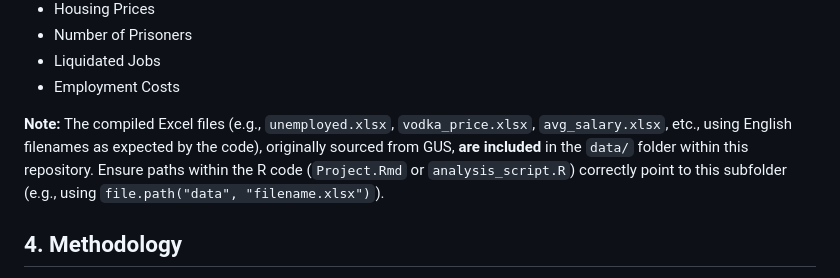
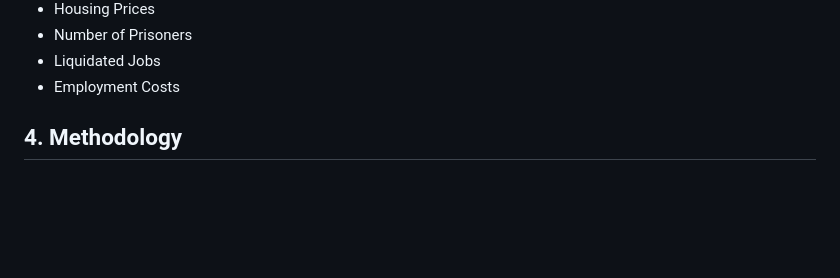
Before and after one commit to Gien3k/Regression-Analysis-of-the-Number-of-Unemployed-Persons, a Markdown page: README.md, the part around the change. Drawn GitHub-style; blank space fills up the shorter version.

```diff
--- a/README.md
+++ b/README.md
@@ -39,8 +39,6 @@ Key variables explored include (but are not limited to):
 * Number of Prisoners
 * Liquidated Jobs
 * Employment Costs
-
-**Note:** The compiled Excel files (e.g., `unemployed.xlsx`, `vodka_price.xlsx`, `avg_salary.xlsx`, etc., using English filenames as expected by the code), originally sourced from GUS, **are included** in the `data/` folder within this repository. Ensure paths within the R code (`Project.Rmd` or `analysis_script.R`) correctly point to this subfolder (e.g., using `file.path("data", "filename.xlsx")`).
 
 ## 4. Methodology
 
```
